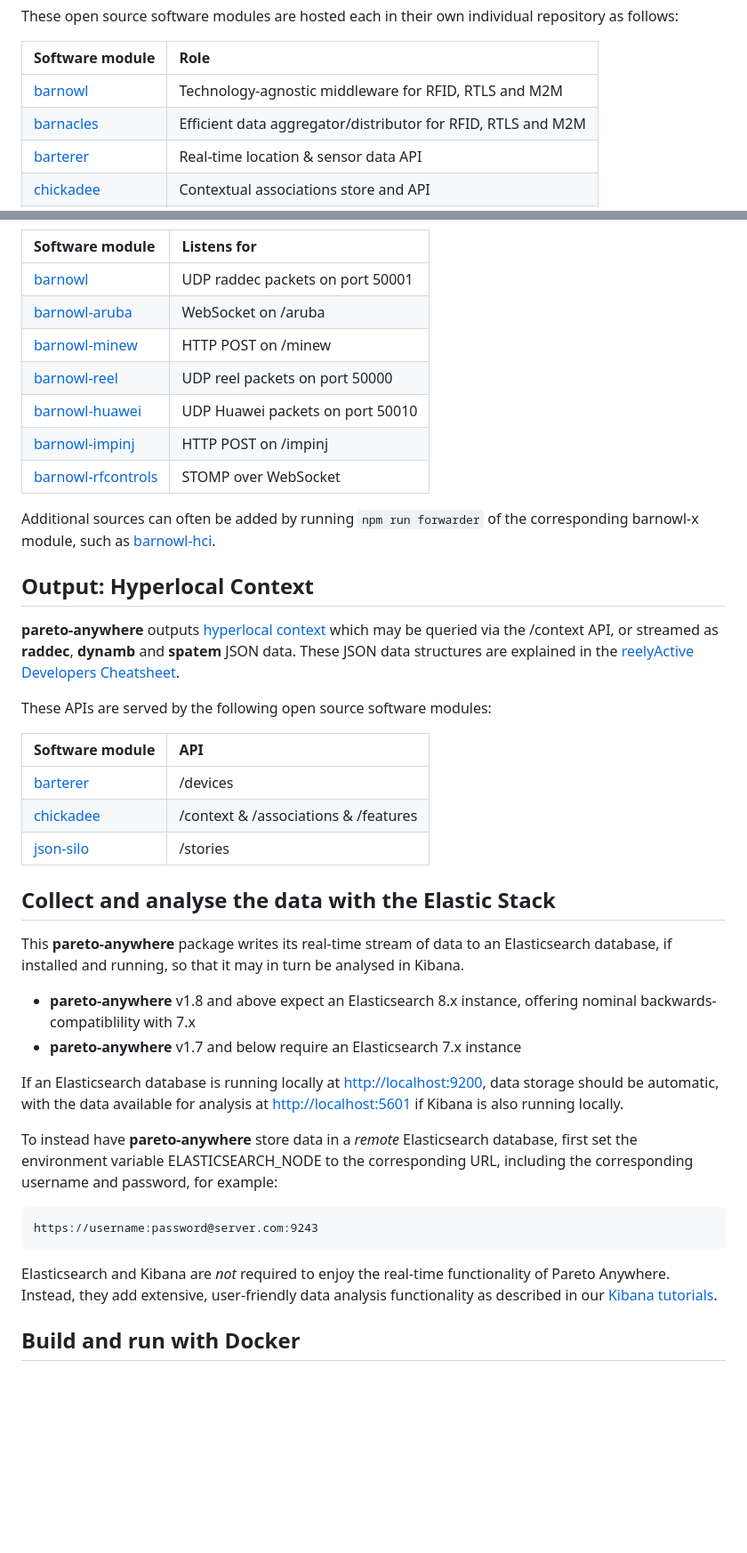
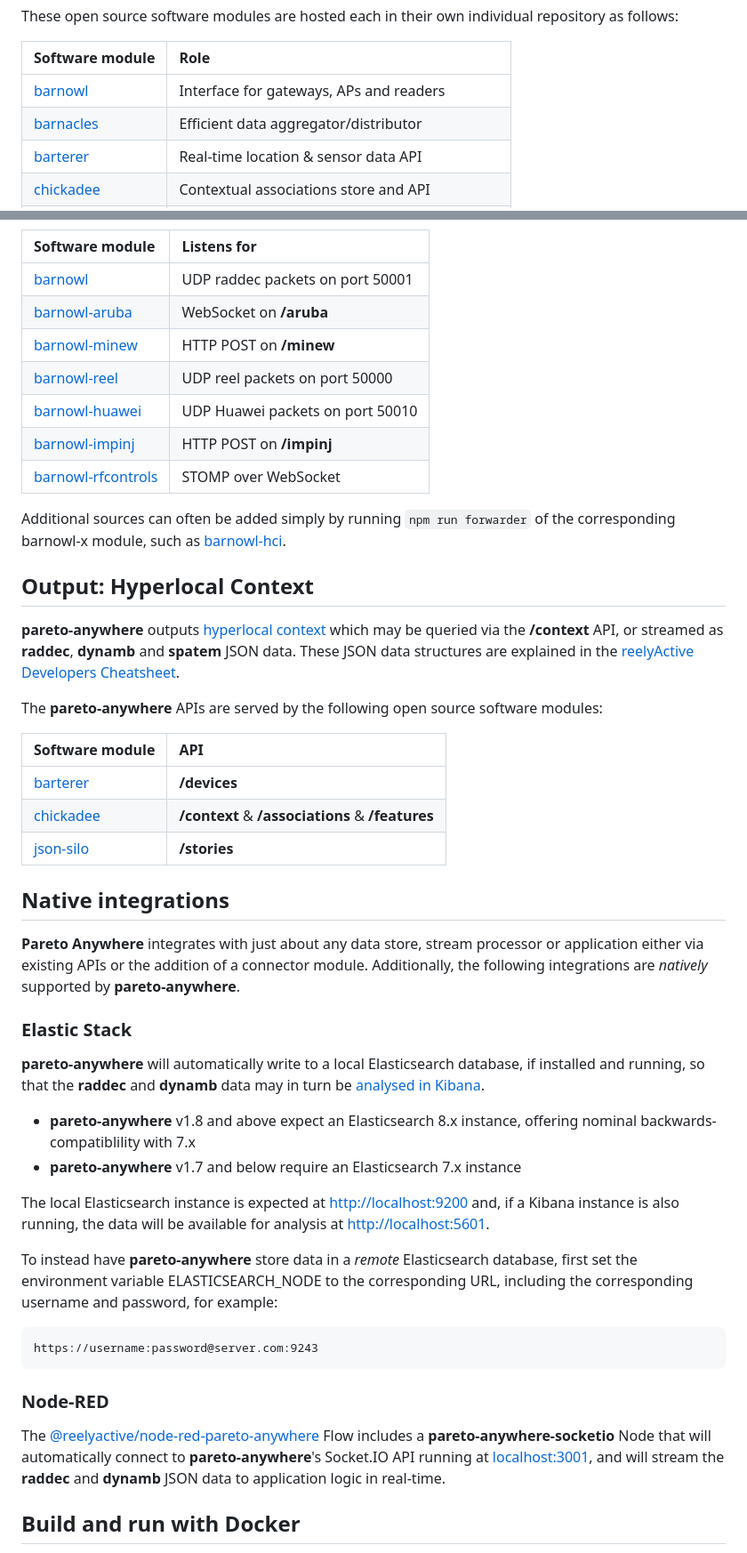
Before and after one commit to reelyactive/pareto-anywhere, a Markdown page: README.md, 2 parts joined by grey strips. Shown at 89% size. Drawn GitHub-style; blank space fills up the shorter version.

Commit message:
Completed documentation revision

```diff
--- a/README.md
+++ b/README.md
@@ -48,8 +48,8 @@ These open source software modules are hosted each in their own individual repos
 
 | Software module                                           | Role |
 |:----------------------------------------------------------|:-----|
-| [barnowl](https://github.com/reelyactive/barnowl)         | Technology-agnostic middleware for RFID, RTLS and M2M |
-| [barnacles](https://github.com/reelyactive/barnacles)     | Efficient data aggregator/distributor for RFID, RTLS and M2M |
+| [barnowl](https://github.com/reelyactive/barnowl)         | Interface for gateways, APs and readers |
+| [barnacles](https://github.com/reelyactive/barnacles)     | Efficient data aggregator/distributor |
 | [barterer](https://github.com/reelyactive/barterer)       | Real-time location & sensor data API |
 | [chickadee](https://github.com/reelyactive/chickadee)     | Contextual associations store and API |
 | [chimps](https://github.com/reelyactive/chimps)           | Spatial dynamics processor |
@@ -68,44 +68,50 @@ __pareto-anywhere__ listens for [ambient data](https://www.reelyactive.com/ambie
 | Software module                                               | Listens for |
 |:--------------------------------------------------------------|:------------|
 | [barnowl](https://github.com/reelyactive/barnowl)             | UDP raddec packets on port 50001 |
-| [barnowl-aruba](https://github.com/reelyactive/barnowl-aruba) | WebSocket on /aruba |
-| [barnowl-minew](https://github.com/reelyactive/barnowl-minew) | HTTP POST on /minew |
+| [barnowl-aruba](https://github.com/reelyactive/barnowl-aruba) | WebSocket on __/aruba__ |
+| [barnowl-minew](https://github.com/reelyactive/barnowl-minew) | HTTP POST on __/minew__ |
 | [barnowl-reel](https://github.com/reelyactive/barnowl-reel)   | UDP reel packets on port 50000 |
 | [barnowl-huawei](https://github.com/reelyactive/barnowl-huawei) | UDP Huawei packets on port 50010 |
-| [barnowl-impinj](https://github.com/reelyactive/barnowl-impinj) | HTTP POST on /impinj |
+| [barnowl-impinj](https://github.com/reelyactive/barnowl-impinj) | HTTP POST on __/impinj__ |
 | [barnowl-rfcontrols](https://github.com/reelyactive/barnowl-rfcontrols) | STOMP over WebSocket |
 
-Additional sources can often be added by running `npm run forwarder` of the corresponding barnowl-x module, such as [barnowl-hci](https://github.com/reelyactive/barnowl-hci/#pareto-anywhere-integration).
+Additional sources can often be added simply by running `npm run forwarder` of the corresponding barnowl-x module, such as [barnowl-hci](https://github.com/reelyactive/barnowl-hci/#pareto-anywhere-integration).
 
 
 Output: Hyperlocal Context
 --------------------------
 
-__pareto-anywhere__ outputs [hyperlocal context](https://www.reelyactive.com/context/) which may be queried via the /context API, or streamed as __raddec__, __dynamb__ and __spatem__ JSON data.  These JSON data structures are explained in the [reelyActive Developers Cheatsheet](https://reelyactive.github.io/diy/cheatsheet/).
+__pareto-anywhere__ outputs [hyperlocal context](https://www.reelyactive.com/context/) which may be queried via the __/context__ API, or streamed as __raddec__, __dynamb__ and __spatem__ JSON data.  These JSON data structures are explained in the [reelyActive Developers Cheatsheet](https://reelyactive.github.io/diy/cheatsheet/).
 
-These APIs are served by the following open source software modules:
+The __pareto-anywhere__ APIs are served by the following open source software modules:
 
-| Software module                                       | API      |
-|:------------------------------------------------------|:---------|
-| [barterer](https://github.com/reelyactive/barterer)   | /devices |
-| [chickadee](https://github.com/reelyactive/chickadee) | /context & /associations & /features |
-| [json-silo](https://github.com/reelyactive/json-silo) | /stories |
+| Software module                                       | API          |
+|:------------------------------------------------------|:-------------|
+| [barterer](https://github.com/reelyactive/barterer)   | __/devices__ |
+| [chickadee](https://github.com/reelyactive/chickadee) | __/context__ & __/associations__ & __/features__ |
+| [json-silo](https://github.com/reelyactive/json-silo) | __/stories__ |
 
 
-Collect and analyse the data with the Elastic Stack
----------------------------------------------------
+Native integrations
+-------------------
 
-This __pareto-anywhere__ package writes its real-time stream of data to an Elasticsearch database, if installed and running, so that it may in turn be analysed in Kibana.
+__Pareto Anywhere__ integrates with just about any data store, stream processor or application either via existing APIs or the addition of a connector module.  Additionally, the following integrations are _natively_ supported by  __pareto-anywhere__.
+
+### Elastic Stack
+
+__pareto-anywhere__ will automatically write to a local Elasticsearch database, if installed and running, so that the __raddec__ and __dynamb__ data may in turn be [analysed in Kibana](https://reelyactive.github.io/diy/kibana/).
 - __pareto-anywhere__ v1.8 and above expect an Elasticsearch 8.x instance, offering nominal backwards-compatiblility with 7.x
 - __pareto-anywhere__ v1.7 and below require an Elasticsearch 7.x instance
 
-If an Elasticsearch database is running locally at [http://localhost:9200](http://localhost:9200/), data storage should be automatic, with the data available for analysis at [http://localhost:5601](http://localhost:5601/) if Kibana is also running locally.
+The local Elasticsearch instance is expected at [http://localhost:9200](http://localhost:9200/) and, if a Kibana instance is also running, the data will be available for analysis at [http://localhost:5601](http://localhost:5601/).
 
 To instead have __pareto-anywhere__ store data in a _remote_ Elasticsearch database, first set the environment variable ELASTICSEARCH_NODE to the corresponding URL, including the corresponding username and password, for example:
 
     https://username:password@server.com:9243
 
-Elasticsearch and Kibana are _not_ required to enjoy the real-time functionality of Pareto Anywhere.  Instead, they add extensive, user-friendly data analysis functionality as described in our [Kibana tutorials](https://reelyactive.github.io/diy/kibana/).
+### Node-RED
+
+The [@reelyactive/node-red-pareto-anywhere](https://flows.nodered.org/node/@reelyactive/node-red-pareto-anywhere) Flow includes a __pareto-anywhere-socketio__ Node that will automatically connect to __pareto-anywhere__'s Socket.IO API running at [localhost:3001](http://localhost:3001), and will stream the __raddec__ and __dynamb__ JSON data to application logic in real-time.
 
 
 Build and run with Docker
```
Also changed, not shown: other parts of README.md (+9 -7 lines).
